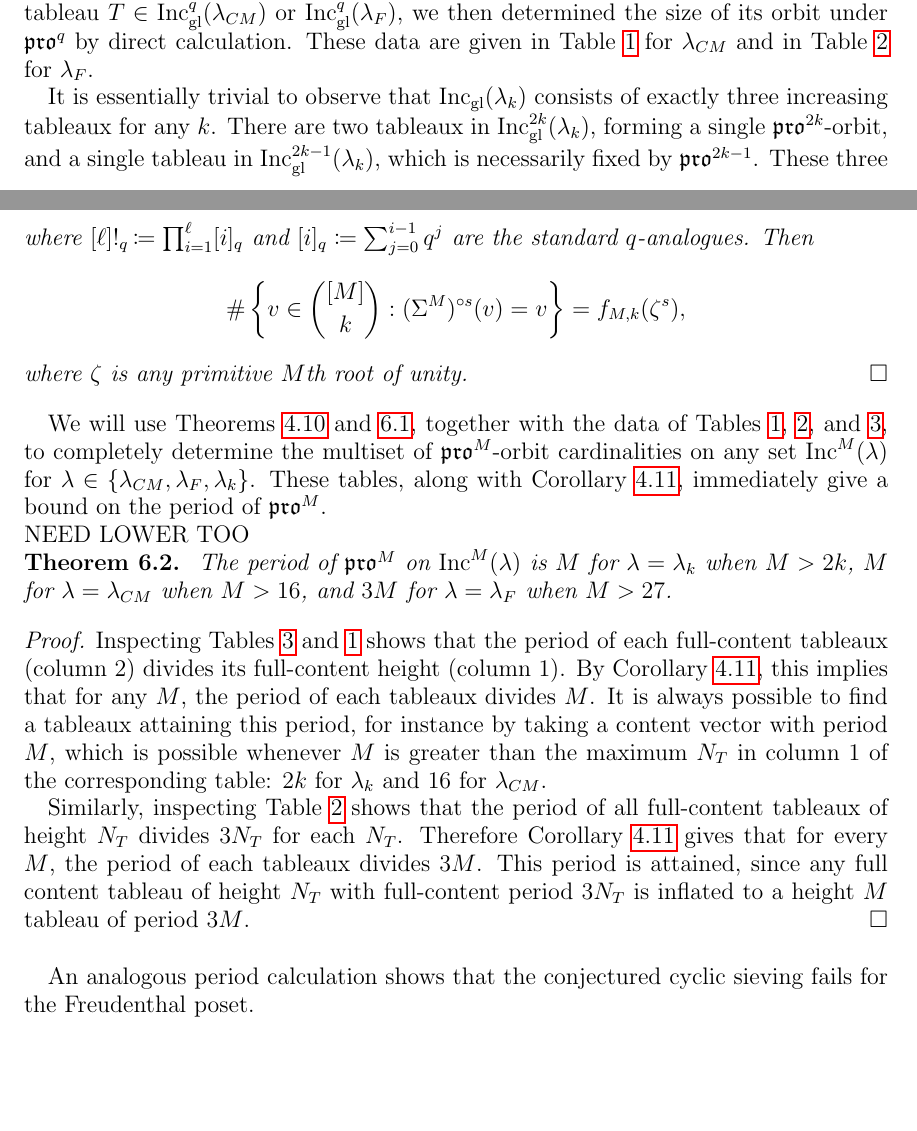
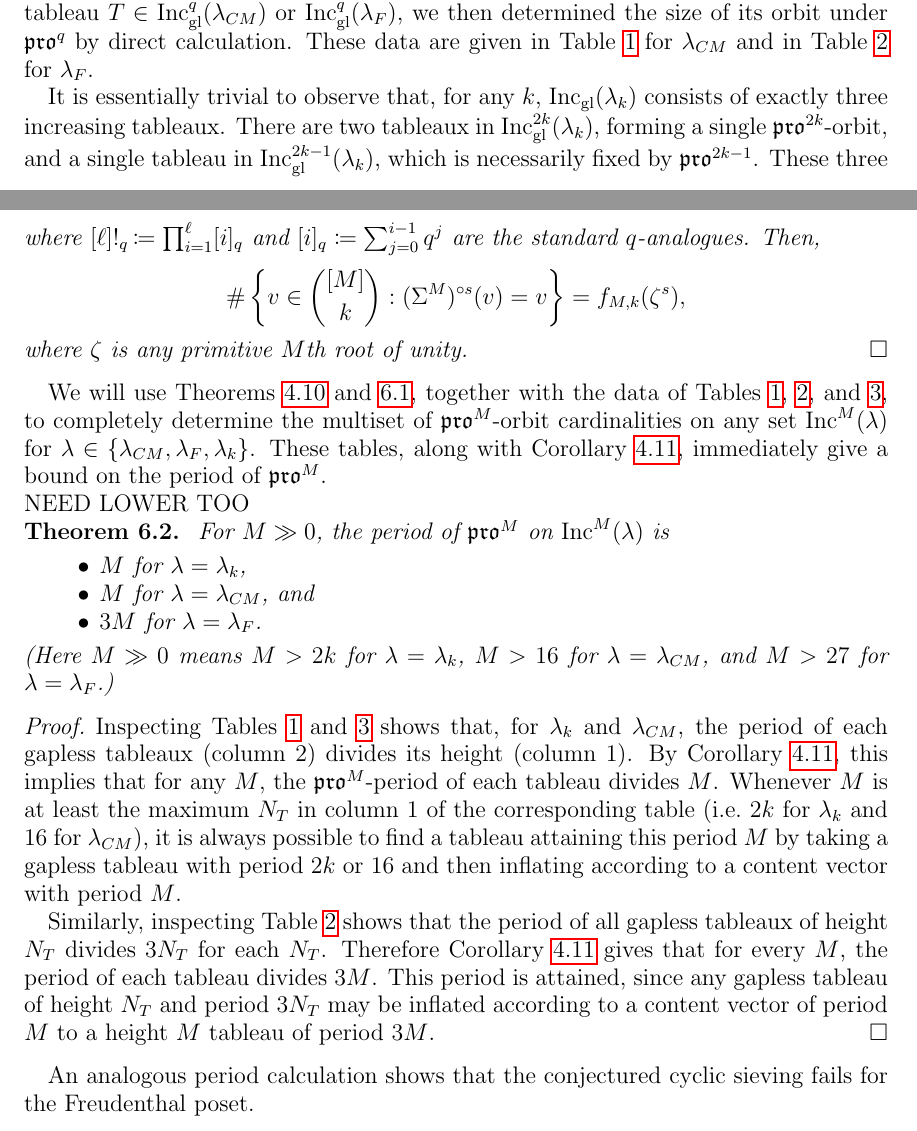
Before and after one commit to dogestoyevsky/ExceptionalPlanePartitions, a LaTeX paper (exceptionals4.tex): two parts of pages 23 and 26 of 31, joined at a grey line, cut so that both start at the same text, the shorter picture padded with empty space. Compiled offline with pdfLaTeX.

Commit message:
edits to thm 6.2

```diff
--- a/exceptionals4.tex
+++ b/exceptionals4.tex
@@ -1106,12 +1106,20 @@ We will use Theorems~\ref{thm:periodthm} and~\ref{thm:rsw}, together with the da
 NEED LOWER TOO
 
 \begin{theorem}~\label{thm:actualpdbound}
-The period of $\pro^M$ on $\inc^M(\lambda)$ is $M$ for $\lambda = \lambda_k$ when $M > 2k$, $M$ for $\lambda = \lambda_{CM}$ when $M > 16$, and $3M$ for $\lambda = \lambda_{F}$ when $M > 27$.
+For $M \gg 0$, the period of $\pro^M$ on $\inc^M(\lambda)$ is
+\begin{itemize}
+\item $M$ for $\lambda = \lambda_k$,
+\item $M$ for $\lambda = \lambda_{CM}$, and
+\item $3M$ for $\lambda = \lambda_{F}$.
+\end{itemize}
+(Here $M \gg 0$ means $M > 2k$ for $\lambda = \lambda_k$, $M > 16$ for $\lambda = \lambda_{CM}$, and $M > 27$ for $\lambda = \lambda_{F}$.)
 \end{theorem}
 \begin{proof}
-Inspecting Tables~\ref{tab:prop} and \ref{tab:E6} shows that the period of each full-content tableaux (column 2) divides its full-content height (column 1). By Corollary~\ref{corr:pdbound}, this implies that for any $M$, the period of each tableaux divides $M$. It is always possible to find a tableaux attaining this period, for instance by taking a content vector with period $M$, which is possible whenever $M$ is greater than the maximum $N_T$ in column 1 of the corresponding table: $2k$ for $\lambda_k$ and $16$ for $\lambda_{CM}$.
+Inspecting Tables~\ref{tab:E6} and \ref{tab:prop} shows that, for $\lambda_k$ and $\lambda_{CM}$, the period of each gapless tableaux (column 2) divides its height (column 1). By Corollary~\ref{corr:pdbound}, this implies that for any $M$, the $\pro^M$-period of each tableau divides $M$.
+Whenever $M$ is at least the maximum $N_T$ in column 1 of the corresponding table (i.e.\ $2k$ for $\lambda_k$ and $16$ for $\lambda_{CM}$),
+it is always possible to find a tableau attaining this period $M$ by taking a gapless tableau with period $2k$ or $16$ and then inflating according to a content vector with period $M$.
 
-Similarly, inspecting Table~\ref{tab:E7} shows that the period of all full-content tableaux of height $N_T$ divides $3N_T$ for each $N_T$. Therefore Corollary~\ref{corr:pdbound} gives that for every $M$, the period of each tableaux divides $3M$. This period is attained, since any full content tableau of height $N_T$ with full-content period $3N_T$ is inflated to a height $M$ tableau of period $3M$.
+Similarly, inspecting Table~\ref{tab:E7} shows that the period of all gapless tableaux of height $N_T$ divides $3N_T$ for each $N_T$. Therefore Corollary~\ref{corr:pdbound} gives that for every $M$, the period of each tableau divides $3M$. This period is attained, since any gapless tableau of height $N_T$ and period $3N_T$ may be inflated according to a content vector of period $M$ to a height $M$ tableau of period $3M$.
 \end{proof}
 
 An analogous period calculation shows that the conjectured cyclic sieving fails for the Freudenthal poset.
```
Also changed, not shown: exceptionals4.pdf, exceptionals4.tex (6 more changed lines), 3 other files.
